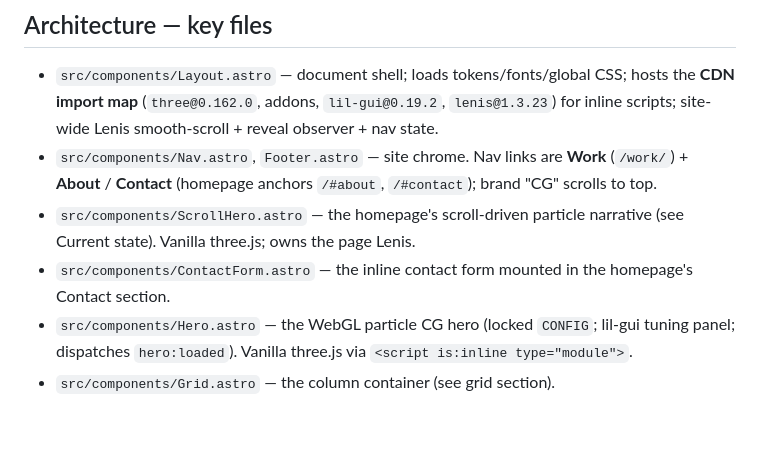
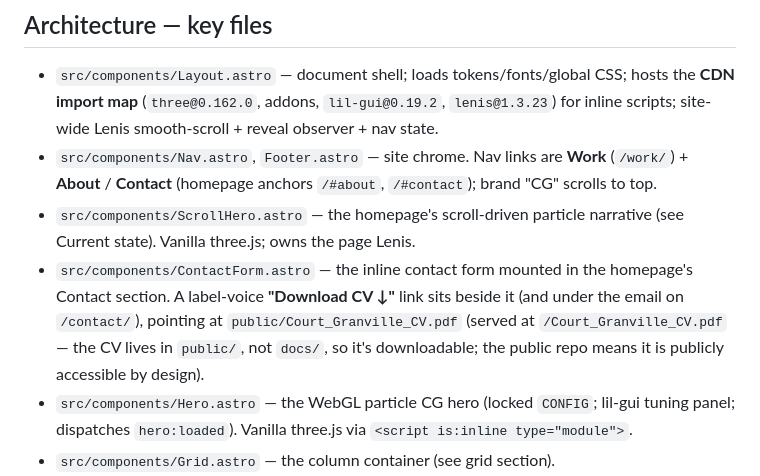
Before and after one commit to courtgranville/courtgranville, a Markdown page: CLAUDE.md, the part around the change. Drawn GitHub-style; blank space fills up the shorter version.

Commit message:
Docs: note the served CV + Download CV links in CLAUDE.md
CLAUDE.md only — record that Court_Granville_CV.pdf lives in public/
(served at /Court_Granville_CV.pdf) and is linked as "Download CV" on both
contact surfaces, and that the public repo makes it publicly accessible.

Co-Authored-By: Claude Opus 4.8 (1M context) <noreply@anthropic.com>

```diff
--- a/CLAUDE.md
+++ b/CLAUDE.md
@@ -79,7 +79,7 @@ Rules:
 - `src/components/Layout.astro` — document shell; loads tokens/fonts/global CSS; hosts the **CDN import map** (`three@0.162.0`, addons, `lil-gui@0.19.2`, `lenis@1.3.23`) for inline scripts; site-wide Lenis smooth-scroll + reveal observer + nav state.
 - `src/components/Nav.astro`, `Footer.astro` — site chrome. Nav links are **Work** (`/work/`) + **About** / **Contact** (homepage anchors `/#about`, `/#contact`); brand "CG" scrolls to top.
 - `src/components/ScrollHero.astro` — the homepage's scroll-driven particle narrative (see Current state). Vanilla three.js; owns the page Lenis.
-- `src/components/ContactForm.astro` — the inline contact form mounted in the homepage's Contact section.
+- `src/components/ContactForm.astro` — the inline contact form mounted in the homepage's Contact section. A label-voice **"Download CV ↓"** link sits beside it (and under the email on `/contact/`), pointing at `public/Court_Granville_CV.pdf` (served at `/Court_Granville_CV.pdf` — the CV lives in `public/`, not `docs/`, so it's downloadable; the public repo means it is publicly accessible by design).
 - `src/components/Hero.astro` — the WebGL particle CG hero (locked `CONFIG`; lil-gui tuning panel; dispatches `hero:loaded`). Vanilla three.js via `<script is:inline type="module">`.
 - `src/components/Grid.astro` — the column container (see grid section).
 - `src/components/WorkIndex.astro` — the old typographic `/work/` list + 3D-image-canvas hover-preview surface (uses `public/js/hero-canvas.js`). **Superseded by `WorkGallery.tsx`; no longer mounted by a live page** (kept in tree).
```
